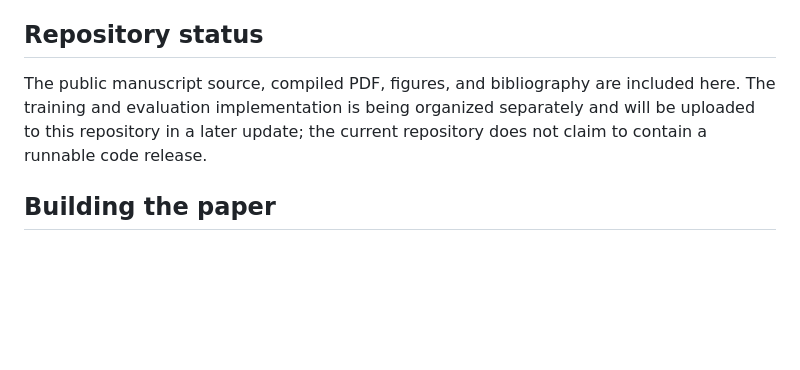
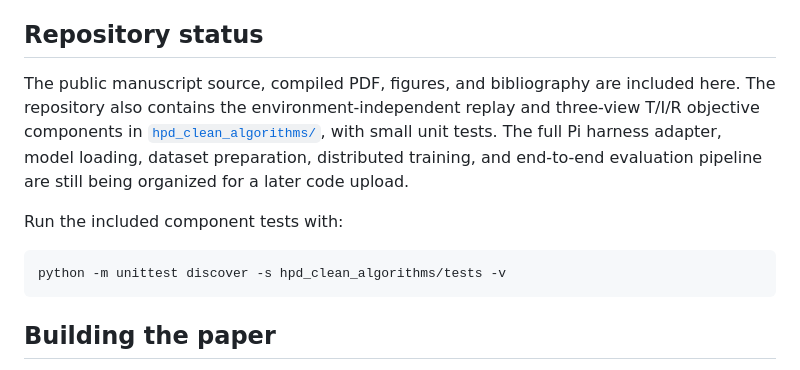
Before and after one commit to HuiCir/HPD, a Markdown page: README.md, the part around the change. Rendered like a GitHub page; blank space fills up the shorter version.

Commit message:
Document published algorithm components

````diff
--- a/README.md
+++ b/README.md
@@ -34,7 +34,13 @@ The published checkpoint is [`Migraine/Pi-Qwen3-8B`](https://huggingface.co/Migr
 
 ## Repository status
 
-The public manuscript source, compiled PDF, figures, and bibliography are included here. The training and evaluation implementation is being organized separately and will be uploaded to this repository in a later update; the current repository does not claim to contain a runnable code release.
+The public manuscript source, compiled PDF, figures, and bibliography are included here. The repository also contains the environment-independent replay and three-view T/I/R objective components in [`hpd_clean_algorithms/`](hpd_clean_algorithms/), with small unit tests. The full Pi harness adapter, model loading, dataset preparation, distributed training, and end-to-end evaluation pipeline are still being organized for a later code upload.
+
+Run the included component tests with:
+
+```bash
+python -m unittest discover -s hpd_clean_algorithms/tests -v
+```
 
 ## Building the paper
 
````
